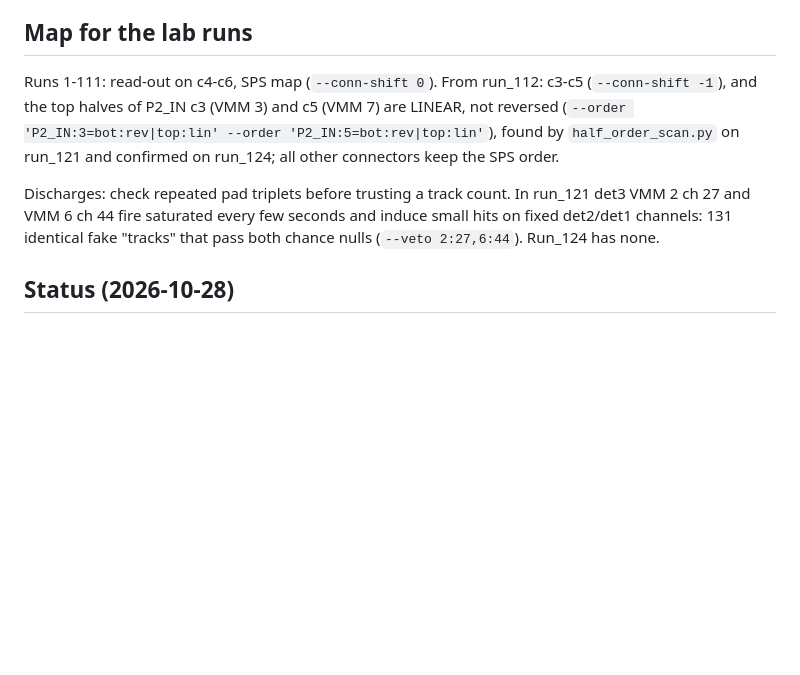
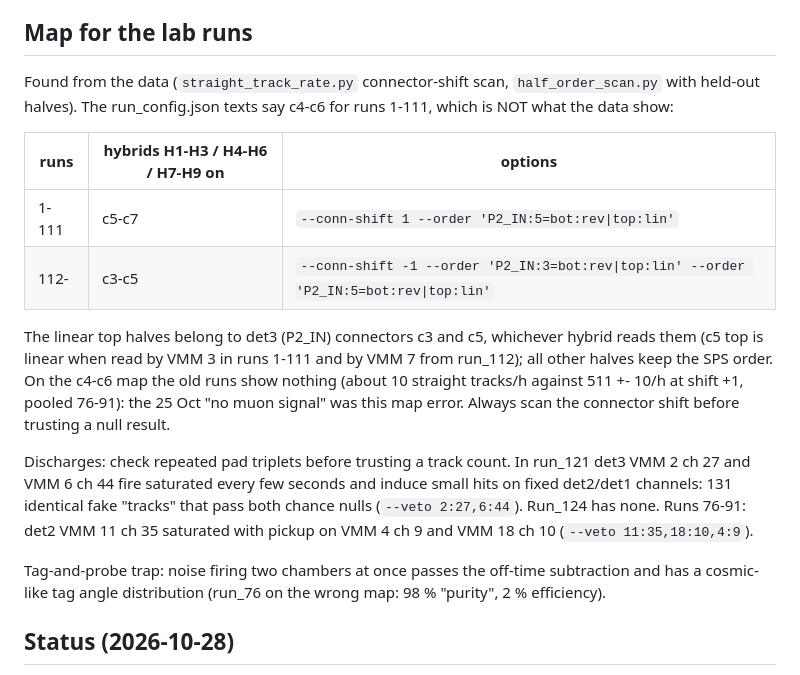
Before and after one commit to akallitss/P2_basket_analysis, a Markdown page: cosmic_vmm_analysis/README.md, the part around the change. Drawn GitHub-style; blank space fills up the shorter version.

Commit message:
cosmic_vmm_analysis/README.md: map from the data, runs 1-111 on c5-c7 (not c4-c6), det3 c3/c5 top linear, old-era discharge veto, tag-and-probe noise trap

```diff
--- a/cosmic_vmm_analysis/README.md
+++ b/cosmic_vmm_analysis/README.md
@@ -49,13 +49,26 @@ then `scripts/build_hub.py` + `scripts/deploy.sh` in cern-site publish it. Figur
 
 ## Map for the lab runs
 
-Runs 1-111: read-out on c4-c6, SPS map (`--conn-shift 0`). From run_112: c3-c5 (`--conn-shift -1`), and the top halves of
-P2_IN c3 (VMM 3) and c5 (VMM 7) are LINEAR, not reversed (`--order 'P2_IN:3=bot:rev|top:lin' --order 'P2_IN:5=bot:rev|top:lin'`),
-found by `half_order_scan.py` on run_121 and confirmed on run_124; all other connectors keep the SPS order.
+Found from the data (`straight_track_rate.py` connector-shift scan, `half_order_scan.py` with held-out halves). The
+run_config.json texts say c4-c6 for runs 1-111, which is NOT what the data show:
+
+| runs | hybrids H1-H3 / H4-H6 / H7-H9 on | options |
+|---|---|---|
+| 1-111 | c5-c7 | `--conn-shift 1 --order 'P2_IN:5=bot:rev\|top:lin'` |
+| 112- | c3-c5 | `--conn-shift -1 --order 'P2_IN:3=bot:rev\|top:lin' --order 'P2_IN:5=bot:rev\|top:lin'` |
+
+The linear top halves belong to det3 (P2_IN) connectors c3 and c5, whichever hybrid reads them (c5 top is linear when
+read by VMM 3 in runs 1-111 and by VMM 7 from run_112); all other halves keep the SPS order. On the c4-c6 map the old
+runs show nothing (about 10 straight tracks/h against 511 +- 10/h at shift +1, pooled 76-91): the 25 Oct "no muon
+signal" was this map error. Always scan the connector shift before trusting a null result.
 
 Discharges: check repeated pad triplets before trusting a track count. In run_121 det3 VMM 2 ch 27 and VMM 6 ch 44
 fire saturated every few seconds and induce small hits on fixed det2/det1 channels: 131 identical fake "tracks" that
-pass both chance nulls (`--veto 2:27,6:44`). Run_124 has none.
+pass both chance nulls (`--veto 2:27,6:44`). Run_124 has none. Runs 76-91: det2 VMM 11 ch 35 saturated with pickup on
+VMM 4 ch 9 and VMM 18 ch 10 (`--veto 11:35,18:10,4:9`).
+
+Tag-and-probe trap: noise firing two chambers at once passes the off-time subtraction and has a cosmic-like tag angle
+distribution (run_76 on the wrong map: 98 % "purity", 2 % efficiency).
 
 ## Status (2026-10-28)
 
```
